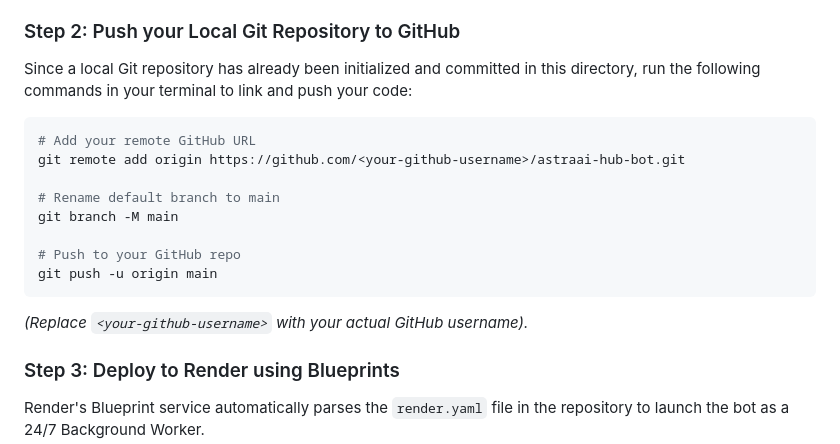
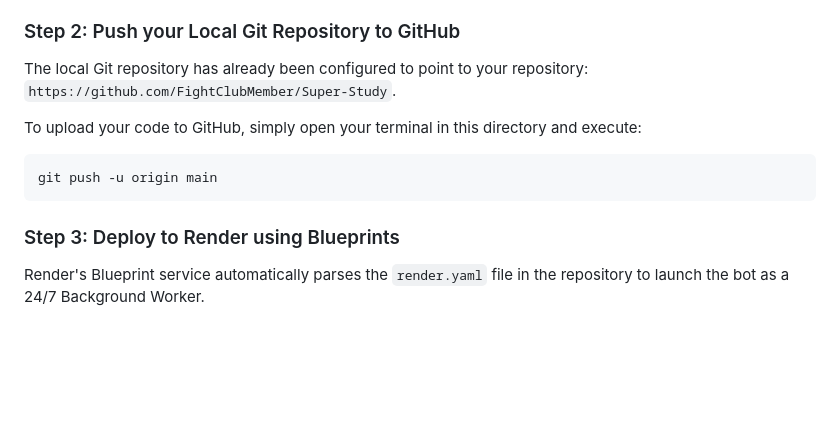
Before and after one commit to FightClubMember/Super-Study, a Markdown page: README.md, the part around the change. Drawn GitHub-style; blank space fills up the shorter version.

Commit message:
Update README.md with FightClubMember/Super-Study repository details

````diff
--- a/README.md
+++ b/README.md
@@ -53,18 +53,12 @@ Follow these steps to deploy your bot 24/7 on Render using the pre-configured Re
 3. Leave "Initialize this repository with..." options **unchecked** (no README, no .gitignore).
 
 ### Step 2: Push your Local Git Repository to GitHub
-Since a local Git repository has already been initialized and committed in this directory, run the following commands in your terminal to link and push your code:
+The local Git repository has already been configured to point to your repository: `https://github.com/FightClubMember/Super-Study`.
+
+To upload your code to GitHub, simply open your terminal in this directory and execute:
 ```powershell
-# Add your remote GitHub URL
-git remote add origin https://github.com/<your-github-username>/astraai-hub-bot.git
-
-# Rename default branch to main
-git branch -M main
-
-# Push to your GitHub repo
 git push -u origin main
 ```
-*(Replace `<your-github-username>` with your actual GitHub username).*
 
 ### Step 3: Deploy to Render using Blueprints
 Render's Blueprint service automatically parses the `render.yaml` file in the repository to launch the bot as a 24/7 Background Worker.
````
